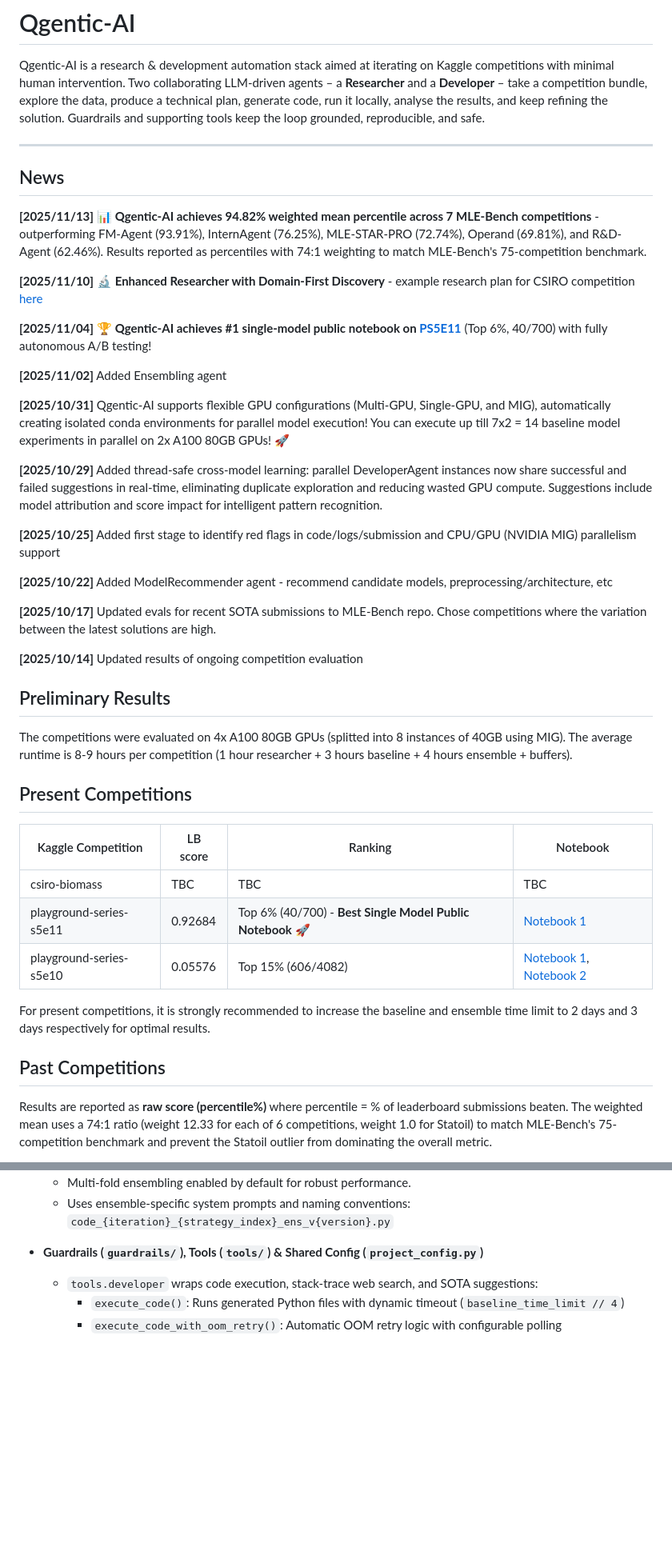
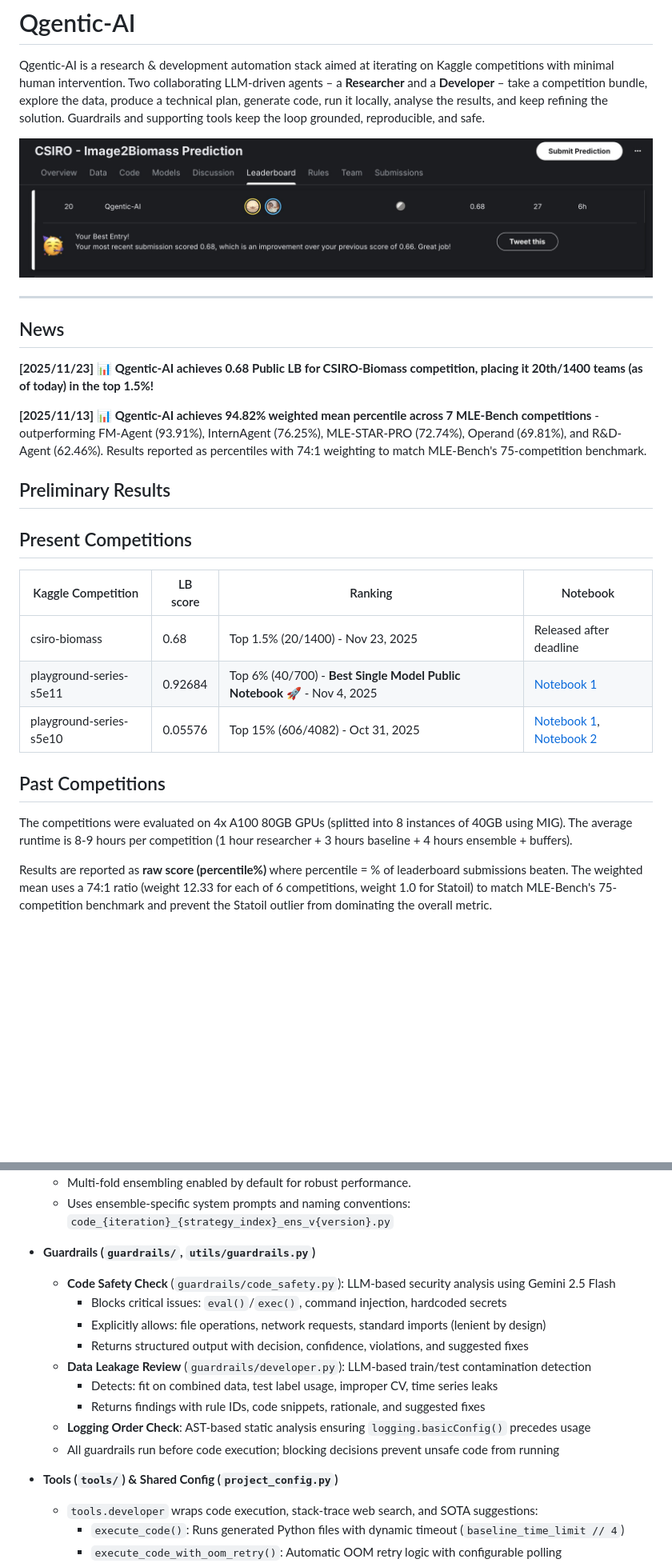
Before and after one commit to bogoconic1/Qgentic-AI, a Markdown page: README.md, 2 parts joined by grey strips. Shown: that part at 80% size. Drawn GitHub-style; pictures changed too: docs/assets/csiro_lb.jpeg (added); blank space fills up the shorter version.

```diff
--- a/README.md
+++ b/README.md
@@ -6,46 +6,29 @@ competitions with minimal human intervention. Two collaborating LLM-driven agent
 technical plan, generate code, run it locally, analyse the results, and keep refining the
 solution. Guardrails and supporting tools keep the loop grounded, reproducible, and safe.
 
+![CSIRO Leaderboard Position](docs/assets/csiro_lb.jpeg)
+
 ---
 ## News
 
+**[2025/11/23]** 📊 **Qgentic-AI achieves 0.68 Public LB for CSIRO-Biomass competition, placing it 20th/1400 teams (as of today) in the top 1.5%!**
+
 **[2025/11/13]** 📊 **Qgentic-AI achieves 94.82% weighted mean percentile across 7 MLE-Bench competitions** - outperforming FM-Agent (93.91%), InternAgent (76.25%), MLE-STAR-PRO (72.74%), Operand (69.81%), and R&D-Agent (62.46%). Results reported as percentiles with 74:1 weighting to match MLE-Bench's 75-competition benchmark.
 
-**[2025/11/10]** 🔬 **Enhanced Researcher with Domain-First Discovery** - example research plan for CSIRO competition [here](https://www.kaggle.com/code/yeoyunsianggeremie/csiro-agentic-ai-solution-mobilenet-v4/comments#3315336)
-
-**[2025/11/04]** 🏆 **Qgentic-AI achieves #1 single-model public notebook on [PS5E11](https://www.kaggle.com/competitions/playground-series-s5e11)** (Top 6%, 40/700) with fully
-  autonomous A/B testing!
-
-**[2025/11/02]** Added Ensembling agent
-
-**[2025/10/31]** Qgentic-AI supports flexible GPU configurations (Multi-GPU, Single-GPU, and MIG), automatically creating isolated conda environments for parallel model execution! You can execute up till 7x2 = 14 baseline model experiments in parallel on 2x A100 80GB GPUs! 🚀
-
-**[2025/10/29]** Added thread-safe cross-model learning: parallel DeveloperAgent instances now share successful and failed suggestions in real-time, eliminating duplicate exploration and reducing wasted GPU compute. Suggestions include model attribution and score impact for intelligent pattern recognition.
-
-**[2025/10/25]** Added first stage to identify red flags in code/logs/submission and CPU/GPU (NVIDIA MIG) parallelism support
-
-**[2025/10/22]** Added ModelRecommender agent - recommend candidate models, preprocessing/architecture, etc
-
-**[2025/10/17]** Updated evals for recent SOTA submissions to MLE-Bench repo. Chose competitions where the variation between the latest solutions are high.
-
-**[2025/10/14]** Updated results of ongoing competition evaluation
-
 ## Preliminary Results
-
-The competitions were evaluated on 4x A100 80GB GPUs (splitted into 8 instances of 40GB using MIG). The average runtime is 8-9 hours per competition (1 hour researcher + 3 hours baseline + 4 hours ensemble + buffers).
 
 ## Present Competitions
 
 | Kaggle Competition | LB score | Ranking | Notebook |
 | --- | --- | --- | --- |
-| csiro-biomass | TBC | TBC | TBC |
-| playground-series-s5e11 | 0.92684 | Top 6% (40/700) - **Best Single Model Public Notebook** 🚀 | [Notebook 1](https://www.kaggle.com/code/yeoyunsianggeremie/ps5e11-agentic-ai-solution-single-xgb) |
-| playground-series-s5e10 | 0.05576 | Top 15% (606/4082) | [Notebook 1](https://www.kaggle.com/code/yeoyunsianggeremie/ps5e10-agentic-ai-solution), [Notebook 2](https://www.kaggle.com/code/yeoyunsianggeremie/ps5e10-agentic-ai-xgb) |
-
-For present competitions, it is strongly recommended to increase the baseline and ensemble time limit to 2 days and 3 days respectively for optimal results.
+| csiro-biomass | 0.68 | Top 1.5% (20/1400) - Nov 23, 2025 | Released after deadline |
+| playground-series-s5e11 | 0.92684 | Top 6% (40/700) - **Best Single Model Public Notebook** 🚀 - Nov 4, 2025 | [Notebook 1](https://www.kaggle.com/code/yeoyunsianggeremie/ps5e11-agentic-ai-solution-single-xgb) |
+| playground-series-s5e10 | 0.05576 | Top 15% (606/4082) - Oct 31, 2025 | [Notebook 1](https://www.kaggle.com/code/yeoyunsianggeremie/ps5e10-agentic-ai-solution), [Notebook 2](https://www.kaggle.com/code/yeoyunsianggeremie/ps5e10-agentic-ai-xgb) |
 
 
 ## Past Competitions
+
+The competitions were evaluated on 4x A100 80GB GPUs (splitted into 8 instances of 40GB using MIG). The average runtime is 8-9 hours per competition (1 hour researcher + 3 hours baseline + 4 hours ensemble + buffers).
 
 Results are reported as **raw score (percentile%)** where percentile = % of leaderboard submissions beaten. The weighted mean uses a 74:1 ratio (weight 12.33 for each of 6 competitions, weight 1.0 for Statoil) to match MLE-Bench's 75-competition benchmark and prevent the Statoil outlier from dominating the overall metric.
 
@@ -129,7 +203,18 @@ Results are reported as **raw score (percentile%)** where percentile = % of lead
   - Multi-fold ensembling enabled by default for robust performance.
   - Uses ensemble-specific system prompts and naming conventions: `code_{iteration}_{strategy_index}_ens_v{version}.py`
 
-- **Guardrails (`guardrails/`), Tools (`tools/`) & Shared Config (`project_config.py`)**
+- **Guardrails (`guardrails/`, `utils/guardrails.py`)**
+  - **Code Safety Check** (`guardrails/code_safety.py`): LLM-based security analysis using Gemini 2.5 Flash
+    - Blocks critical issues: `eval()`/`exec()`, command injection, hardcoded secrets
+    - Explicitly allows: file operations, network requests, standard imports (lenient by design)
+    - Returns structured output with decision, confidence, violations, and suggested fixes
+  - **Data Leakage Review** (`guardrails/developer.py`): LLM-based train/test contamination detection
+    - Detects: fit on combined data, test label usage, improper CV, time series leaks
+    - Returns findings with rule IDs, code snippets, rationale, and suggested fixes
+  - **Logging Order Check**: AST-based static analysis ensuring `logging.basicConfig()` precedes usage
+  - All guardrails run before code execution; blocking decisions prevent unsafe code from running
+
+- **Tools (`tools/`) & Shared Config (`project_config.py`)**
   - `tools.developer` wraps code execution, stack-trace web search, and SOTA suggestions:
     - `execute_code()`: Runs generated Python files with dynamic timeout (`baseline_time_limit // 4`)
     - `execute_code_with_oom_retry()`: Automatic OOM retry logic with configurable polling
```
Also changed, not shown: other parts of README.md (+107 -105 lines), docs/assets/architecture_v4.png (deleted), docs/assets/architecture_v5.png (added).
